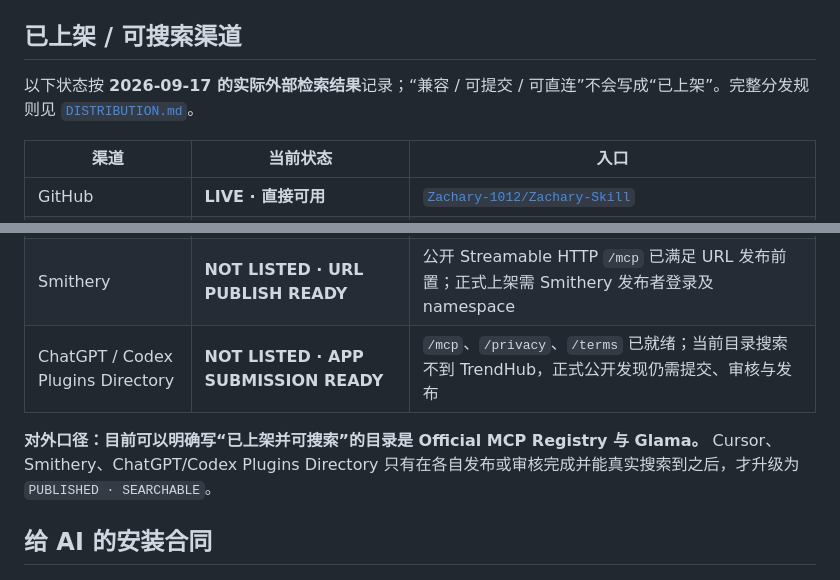
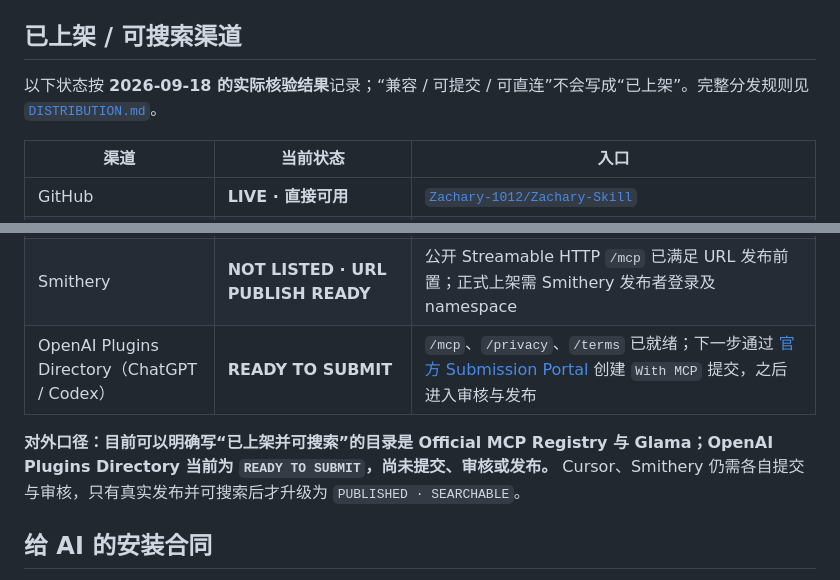
Before and after one commit to Zachary-1012/Zachary-Skill, a Markdown page: README.md, 2 parts joined by grey strips. Drawn GitHub-style.

Commit message:
docs: mark OpenAI plugin submission ready

```diff
--- a/README.md
+++ b/README.md
@@ -55,7 +55,7 @@ https://trendhub-remote-production.up.railway.app/
 
 ## 已上架 / 可搜索渠道
 
-以下状态按 **2026-09-17 的实际外部检索结果**记录；“兼容 / 可提交 / 可直连”不会写成“已上架”。完整分发规则见 [`DISTRIBUTION.md`](./DISTRIBUTION.md)。
+以下状态按 **2026-09-18 的实际核验结果**记录；“兼容 / 可提交 / 可直连”不会写成“已上架”。完整分发规则见 [`DISTRIBUTION.md`](./DISTRIBUTION.md)。
 
 | 渠道 | 当前状态 | 入口 |
 | --- | --- | --- |
@@ -65,9 +65,9 @@ https://trendhub-remote-production.up.railway.app/
 | Agent Plugins | **READY · DIRECT INSTALL** | 根目录 `plugin.json` + `mcp.json` |
 | Cursor | **NOT LISTED · DIRECT MCP READY** | 上方 MCP 安装入口可直接安装；公共 Cursor Marketplace 上架仍需仓库提交与人工审核 |
 | Smithery | **NOT LISTED · URL PUBLISH READY** | 公开 Streamable HTTP `/mcp` 已满足 URL 发布前置；正式上架需 Smithery 发布者登录及 namespace |
-| ChatGPT / Codex Plugins Directory | **NOT LISTED · APP SUBMISSION READY** | `/mcp`、`/privacy`、`/terms` 已就绪；当前目录搜索不到 TrendHub，正式公开发现仍需提交、审核与发布 |
+| OpenAI Plugins Directory（ChatGPT / Codex） | **READY TO SUBMIT** | `/mcp`、`/privacy`、`/terms` 已就绪；下一步通过 [官方 Submission Portal](https://platform.openai.com/apps) 创建 `With MCP` 提交，之后进入审核与发布 |
 
-**对外口径：目前可以明确写“已上架并可搜索”的目录是 Official MCP Registry 与 Glama。** Cursor、Smithery、ChatGPT/Codex Plugins Directory 只有在各自发布或审核完成并能真实搜索到之后，才升级为 `PUBLISHED · SEARCHABLE`。
+**对外口径：目前可以明确写“已上架并可搜索”的目录是 Official MCP Registry 与 Glama；OpenAI Plugins Directory 当前为 `READY TO SUBMIT`，尚未提交、审核或发布。** Cursor、Smithery 仍需各自提交与审核，只有真实发布并可搜索后才升级为 `PUBLISHED · SEARCHABLE`。
 
 ## 给 AI 的安装合同
 
```
